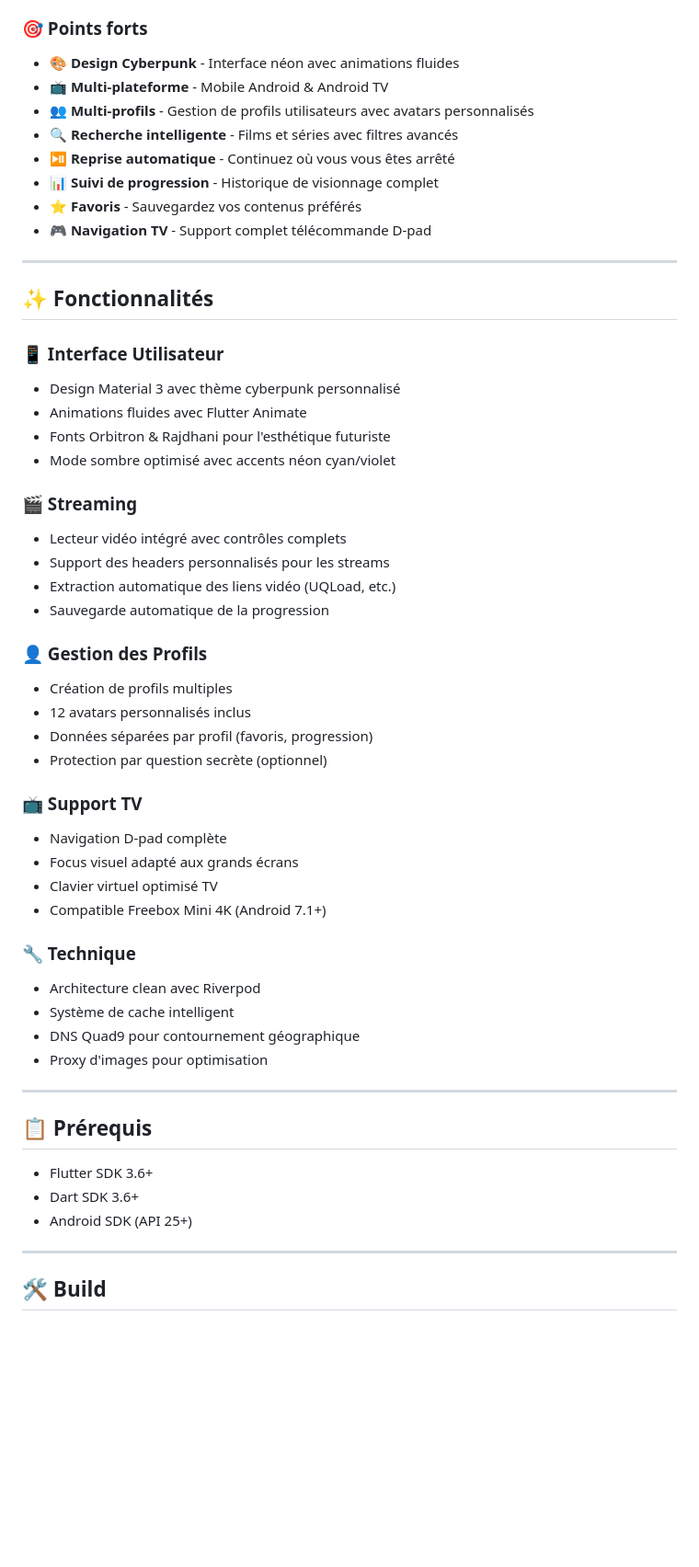
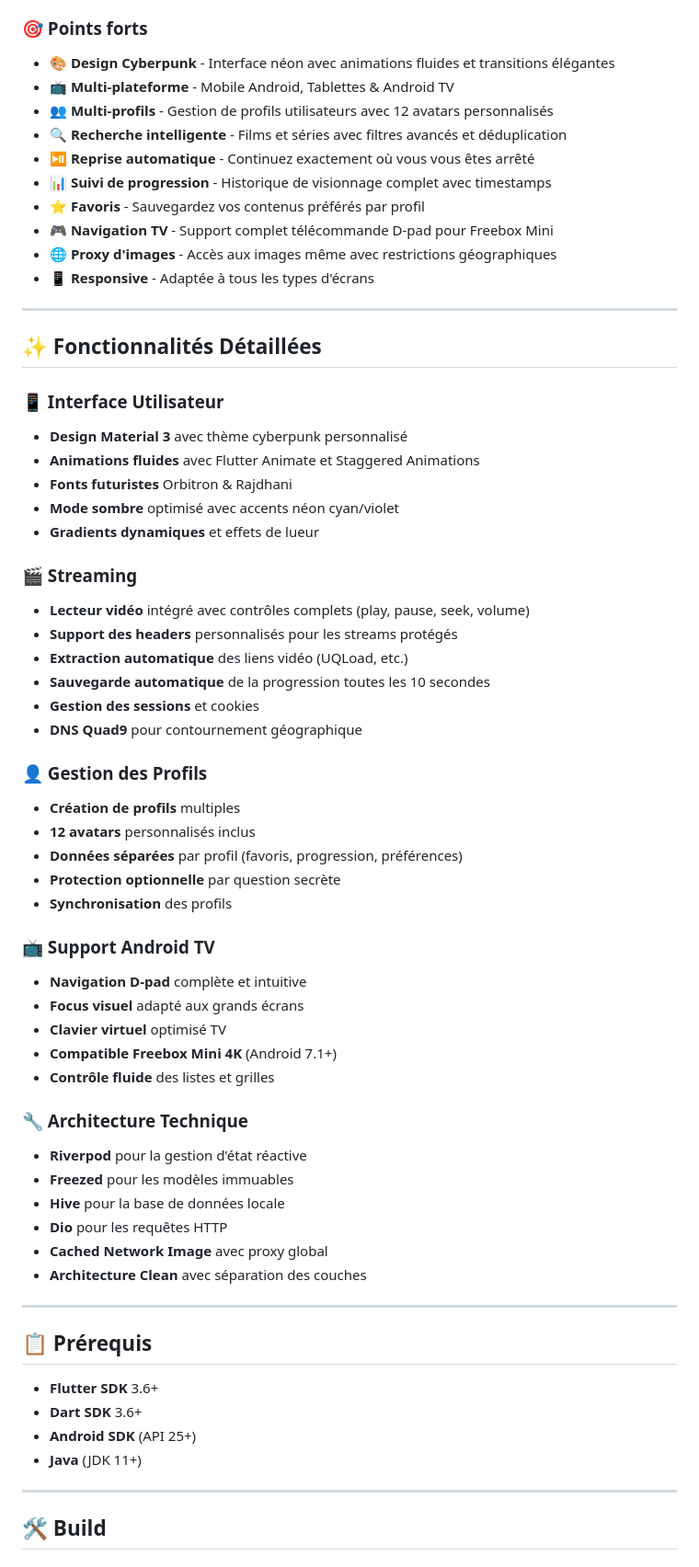
Before and after one commit to pecorio-dev/Neo-Stream, a Markdown page: README.md, the part around one of its changes. Shown at 92% size. Rendered like a GitHub page; blank space fills up the shorter version.

```diff
--- a/README.md
+++ b/README.md
@@ -24,56 +71,66 @@
 
 ### 🎯 Points forts
 
-- 🎨 **Design Cyberpunk** - Interface néon avec animations fluides
-- 📺 **Multi-plateforme** - Mobile Android & Android TV
-- 👥 **Multi-profils** - Gestion de profils utilisateurs avec avatars personnalisés
-- 🔍 **Recherche intelligente** - Films et séries avec filtres avancés
-- ⏯️ **Reprise automatique** - Continuez où vous vous êtes arrêté
-- 📊 **Suivi de progression** - Historique de visionnage complet
-- ⭐ **Favoris** - Sauvegardez vos contenus préférés
-- 🎮 **Navigation TV** - Support complet télécommande D-pad
+- 🎨 **Design Cyberpunk** - Interface néon avec animations fluides et transitions élégantes
+- 📺 **Multi-plateforme** - Mobile Android, Tablettes & Android TV
+- 👥 **Multi-profils** - Gestion de profils utilisateurs avec 12 avatars personnalisés
+- 🔍 **Recherche intelligente** - Films et séries avec filtres avancés et déduplication
+- ⏯️ **Reprise automatique** - Continuez exactement où vous vous êtes arrêté
+- 📊 **Suivi de progression** - Historique de visionnage complet avec timestamps
+- ⭐ **Favoris** - Sauvegardez vos contenus préférés par profil
+- 🎮 **Navigation TV** - Support complet télécommande D-pad pour Freebox Mini
+- 🌐 **Proxy d'images** - Accès aux images même avec restrictions géographiques
+- 📱 **Responsive** - Adaptée à tous les types d'écrans
 
 ---
 
-## ✨ Fonctionnalités
+## ✨ Fonctionnalités Détaillées
 
 ### 📱 Interface Utilisateur
-- Design Material 3 avec thème cyberpunk personnalisé
-- Animations fluides avec Flutter Animate
-- Fonts Orbitron & Rajdhani pour l'esthétique futuriste
-- Mode sombre optimisé avec accents néon cyan/violet
+- **Design Material 3** avec thème cyberpunk personnalisé
+- **Animations fluides** avec Flutter Animate et Staggered Animations
+- **Fonts futuristes** Orbitron & Rajdhani
+- **Mode sombre** optimisé avec accents néon cyan/violet
+- **Gradients dynamiques** et effets de lueur
 
 ### 🎬 Streaming
-- Lecteur vidéo intégré avec contrôles complets
-- Support des headers personnalisés pour les streams
-- Extraction automatique des liens vidéo (UQLoad, etc.)
-- Sauvegarde automatique de la progression
+- **Lecteur vidéo** intégré avec contrôles complets (play, pause, seek, volume)
+- **Support des headers** personnalisés pour les streams protégés
+- **Extraction automatique** des liens vidéo (UQLoad, etc.)
+- **Sauvegarde automatique** de la progression toutes les 10 secondes
+- **Gestion des sessions** et cookies
+- **DNS Quad9** pour contournement géographique
 
 ### 👤 Gestion des Profils
-- Création de profils multiples
-- 12 avatars personnalisés inclus
-- Données séparées par profil (favoris, progression)
-- Protection par question secrète (optionnel)
+- **Création de profils** multiples
+- **12 avatars** personnalisés inclus
+- **Données séparées** par profil (favoris, progression, préférences)
+- **Protection optionnelle** par question secrète
+- **Synchronisation** des profils
 
-### 📺 Support TV
-- Navigation D-pad complète
-- Focus visuel adapté aux grands écrans
-- Clavier virtuel optimisé TV
-- Compatible Freebox Mini 4K (Android 7.1+)
+### 📺 Support Android TV
+- **Navigation D-pad** complète et intuitive
+- **Focus visuel** adapté aux grands écrans
+- **Clavier virtuel** optimisé TV
+- **Compatible Freebox Mini 4K** (Android 7.1+)
+- **Contrôle fluide** des listes et grilles
 
-### 🔧 Technique
-- Architecture clean avec Riverpod
-- Système de cache intelligent
-- DNS Quad9 pour contournement géographique
-- Proxy d'images pour optimisation
+### 🔧 Architecture Technique
+- **Riverpod** pour la gestion d'état réactive
+- **Freezed** pour les modèles immuables
+- **Hive** pour la base de données locale
+- **Dio** pour les requêtes HTTP
+- **Cached Network Image** avec proxy global
+- **Architecture Clean** avec séparation des couches
 
 ---
 
 ## 📋 Prérequis
 
-- Flutter SDK 3.6+
-- Dart SDK 3.6+
-- Android SDK (API 25+)
+- **Flutter SDK** 3.6+
+- **Dart SDK** 3.6+
+- **Android SDK** (API 25+)
+- **Java** (JDK 11+)
 
 ---
 
```
Also changed, not shown: other parts of README.md (+139 -42 lines), neo-stream-01.png (added), neo-stream-02.png (added), neo-stream-03.png (added), neo-stream-04.png (added), neo-stream-05.png (added), neo-stream-06.png (added).
